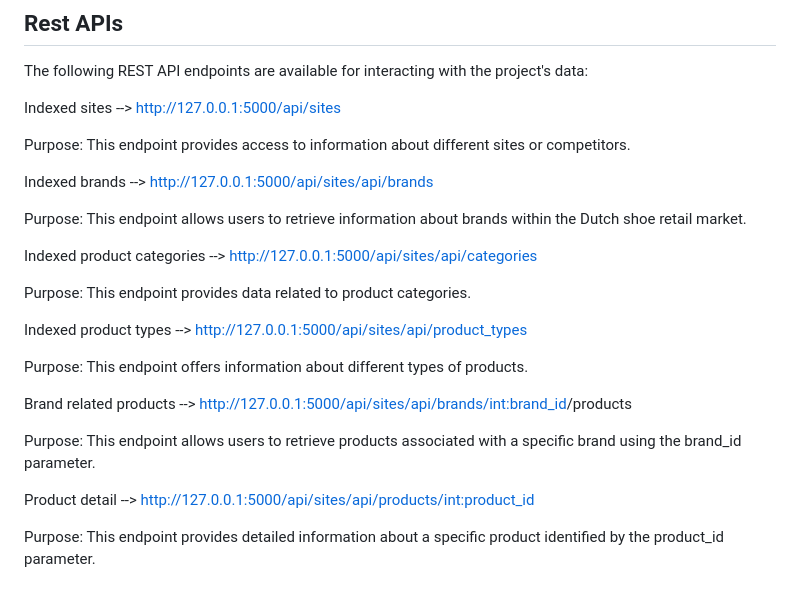
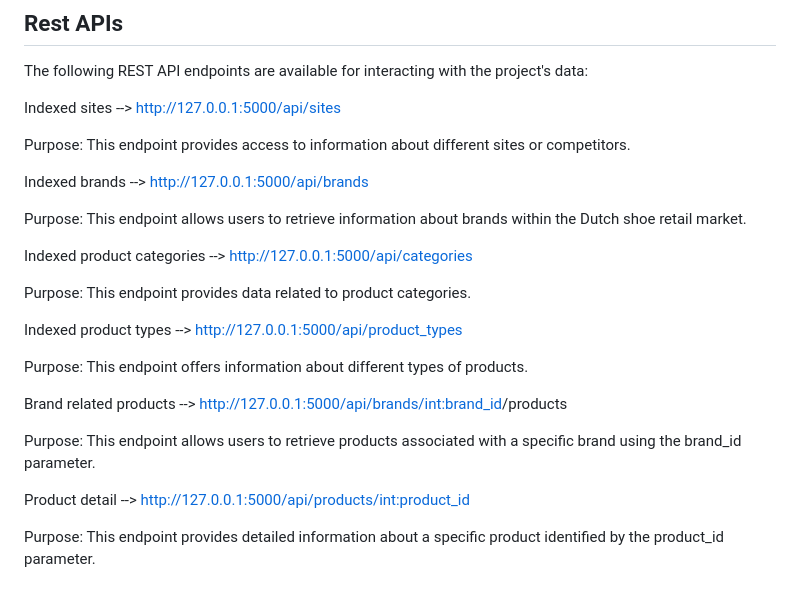
Before and after one commit to JyothiVutukuri/Flask_project_with_rest_api, a Markdown page: README.md, the part around the change. Rendered like a GitHub page.

```diff
--- a/README.md
+++ b/README.md
@@ -103,22 +103,22 @@ Indexed sites --> http://127.0.0.1:5000/api/sites
 
 Purpose: This endpoint provides access to information about different sites or competitors.
 
-Indexed brands --> http://127.0.0.1:5000/api/sites/api/brands
+Indexed brands --> http://127.0.0.1:5000/api/brands
 
 Purpose: This endpoint allows users to retrieve information about brands within the Dutch shoe retail market.
 
-Indexed product categories --> http://127.0.0.1:5000/api/sites/api/categories
+Indexed product categories --> http://127.0.0.1:5000/api/categories
 
 Purpose: This endpoint provides data related to product categories.
 
-Indexed product types --> http://127.0.0.1:5000/api/sites/api/product_types
+Indexed product types --> http://127.0.0.1:5000/api/product_types
 
 Purpose: This endpoint offers information about different types of products.
 
-Brand related products --> http://127.0.0.1:5000/api/sites/api/brands/<int:brand_id>/products
+Brand related products --> http://127.0.0.1:5000/api/brands/<int:brand_id>/products
 
 Purpose: This endpoint allows users to retrieve products associated with a specific brand using the brand_id parameter.
 
-Product detail --> http://127.0.0.1:5000/api/sites/api/products/<int:product_id>
+Product detail --> http://127.0.0.1:5000/api/products/<int:product_id>
 
 Purpose: This endpoint provides detailed information about a specific product identified by the product_id parameter.
```
